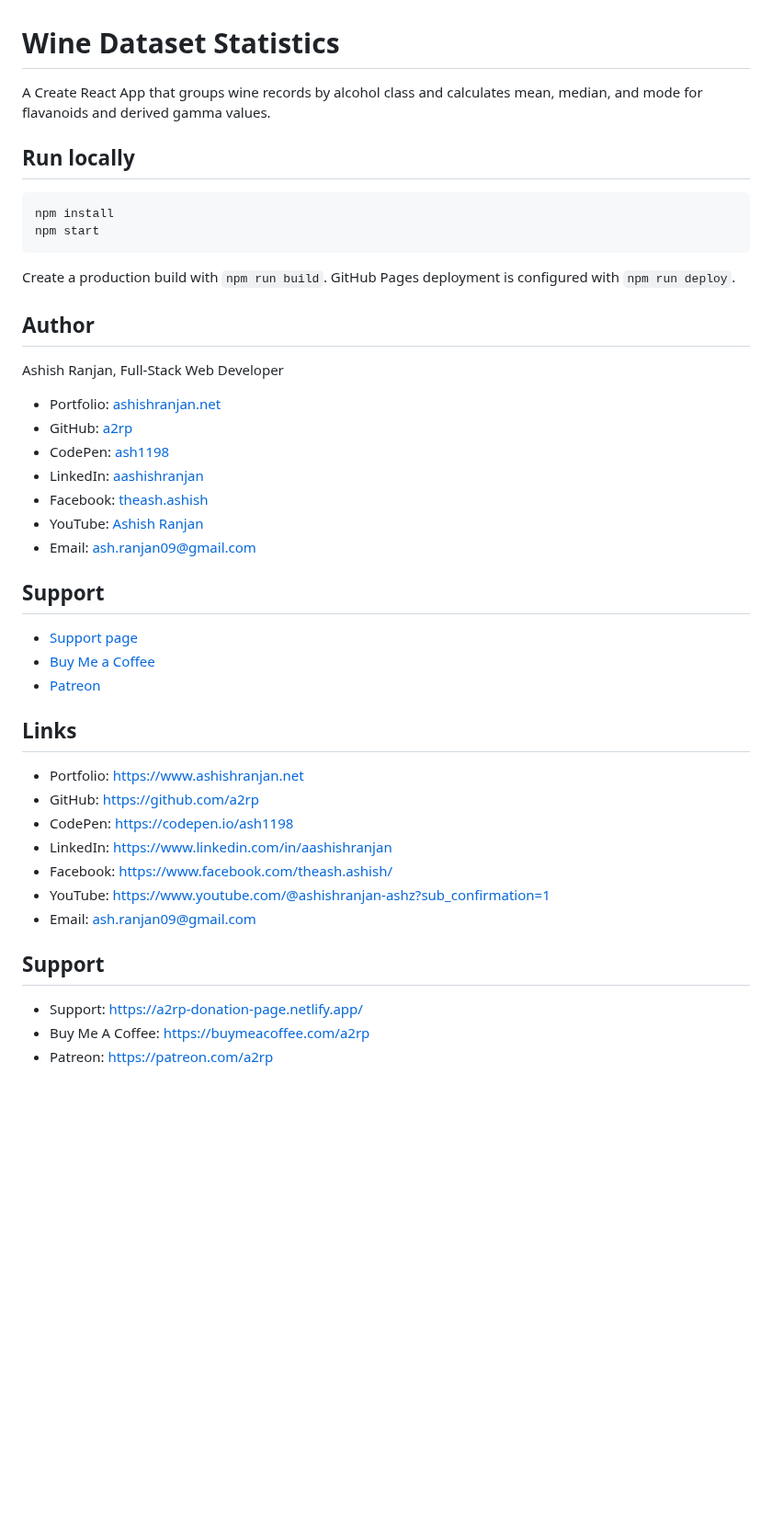
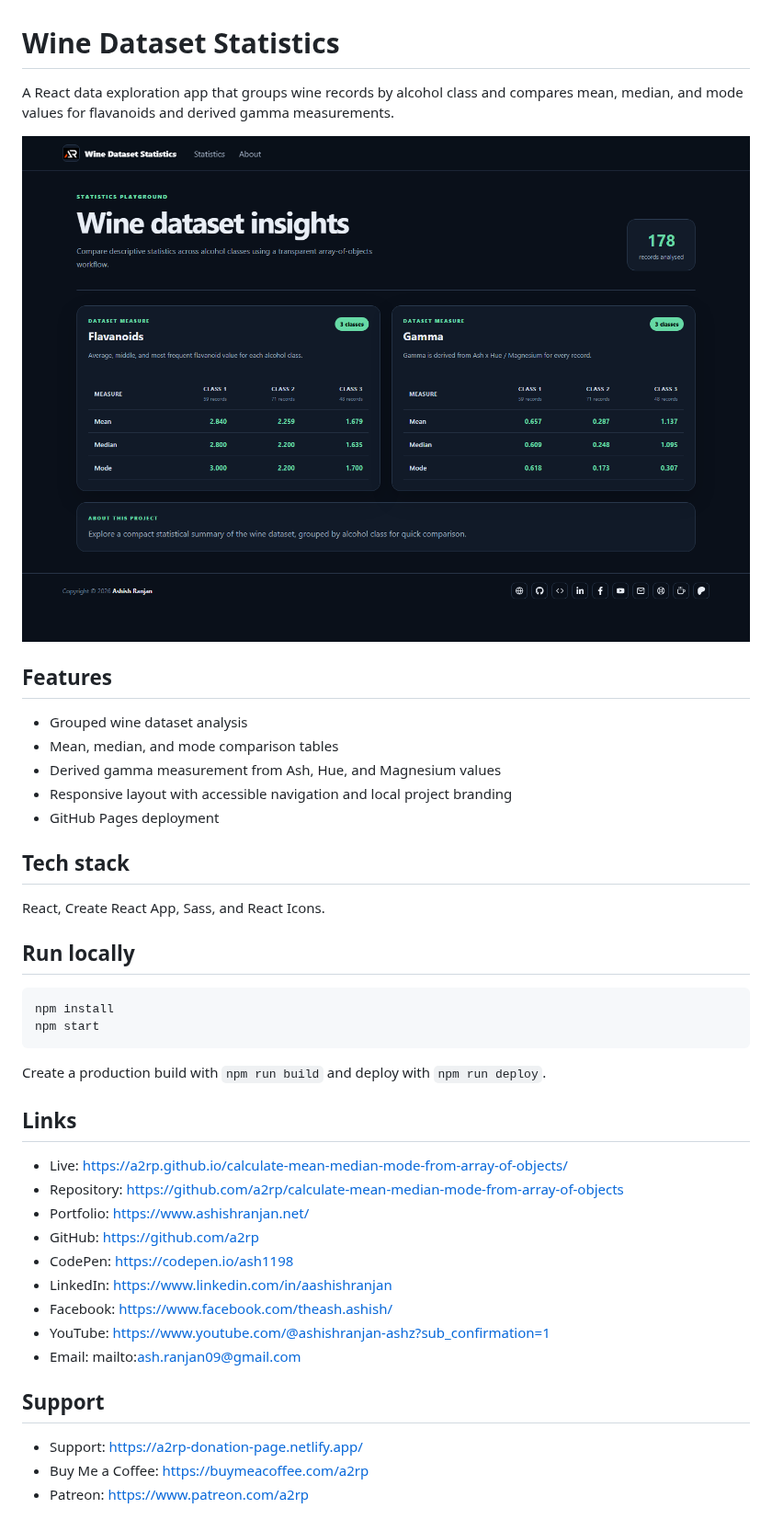
Before and after one commit to a2rp/calculate-mean-median-mode-from-array-of-objects, a Markdown page: README.md, the part around the change. Shown at 92% size. Rendered like a GitHub page; pictures changed too: screenshot.png (added); blank space fills up the shorter version.

Commit message:
Update wine statistics interface

````diff
--- a/README.md
+++ b/README.md
@@ -1,6 +1,20 @@
 # Wine Dataset Statistics
 
-A Create React App that groups wine records by alcohol class and calculates mean, median, and mode for flavanoids and derived gamma values.
+A React data exploration app that groups wine records by alcohol class and compares mean, median, and mode values for flavanoids and derived gamma measurements.
+
+![Wine Dataset Statistics screenshot](screenshot.png)
+
+## Features
+
+- Grouped wine dataset analysis
+- Mean, median, and mode comparison tables
+- Derived gamma measurement from Ash, Hue, and Magnesium values
+- Responsive layout with accessible navigation and local project branding
+- GitHub Pages deployment
+
+## Tech stack
+
+React, Create React App, Sass, and React Icons.
 
 ## Run locally
 
@@ -9,38 +23,22 @@ npm install
 npm start
 ```
 
-Create a production build with `npm run build`. GitHub Pages deployment is configured with `npm run deploy`.
+Create a production build with `npm run build` and deploy with `npm run deploy`.
 
-## Author
+## Links
 
-Ashish Ranjan, Full-Stack Web Developer
-
-- Portfolio: [ashishranjan.net](https://www.ashishranjan.net/)
-- GitHub: [a2rp](https://github.com/a2rp)
-- CodePen: [ash1198](https://codepen.io/ash1198)
-- LinkedIn: [aashishranjan](https://www.linkedin.com/in/aashishranjan)
-- Facebook: [theash.ashish](https://www.facebook.com/theash.ashish/)
-- YouTube: [Ashish Ranjan](https://www.youtube.com/@ashishranjan-ashz?sub_confirmation=1)
-- Email: [ash.ranjan09@gmail.com](mailto:ash.ranjan09@gmail.com)
+- Live: https://a2rp.github.io/calculate-mean-median-mode-from-array-of-objects/
+- Repository: https://github.com/a2rp/calculate-mean-median-mode-from-array-of-objects
+- Portfolio: https://www.ashishranjan.net/
+- GitHub: https://github.com/a2rp
+- CodePen: https://codepen.io/ash1198
+- LinkedIn: https://www.linkedin.com/in/aashishranjan
+- Facebook: https://www.facebook.com/theash.ashish/
+- YouTube: https://www.youtube.com/@ashishranjan-ashz?sub_confirmation=1
+- Email: mailto:ash.ranjan09@gmail.com
 
 ## Support
 
-- [Support page](https://a2rp-donation-page.netlify.app/)
-- [Buy Me a Coffee](https://buymeacoffee.com/a2rp)
-- [Patreon](https://www.patreon.com/a2rp)
-
-## Links
-
-- Portfolio: [https://www.ashishranjan.net](https://www.ashishranjan.net)
-- GitHub: [https://github.com/a2rp](https://github.com/a2rp)
-- CodePen: [https://codepen.io/ash1198](https://codepen.io/ash1198)
-- LinkedIn: [https://www.linkedin.com/in/aashishranjan](https://www.linkedin.com/in/aashishranjan)
-- Facebook: [https://www.facebook.com/theash.ashish/](https://www.facebook.com/theash.ashish/)
-- YouTube: [https://www.youtube.com/@ashishranjan-ashz?sub_confirmation=1](https://www.youtube.com/@ashishranjan-ashz?sub_confirmation=1)
-- Email: [ash.ranjan09@gmail.com](mailto:ash.ranjan09@gmail.com)
-
-## Support
-
-- Support: [https://a2rp-donation-page.netlify.app/](https://a2rp-donation-page.netlify.app/)
-- Buy Me A Coffee: [https://buymeacoffee.com/a2rp](https://buymeacoffee.com/a2rp)
-- Patreon: [https://patreon.com/a2rp](https://patreon.com/a2rp)
+- Support: https://a2rp-donation-page.netlify.app/
+- Buy Me a Coffee: https://buymeacoffee.com/a2rp
+- Patreon: https://www.patreon.com/a2rp
````
Also changed, not shown: 6 other files.
